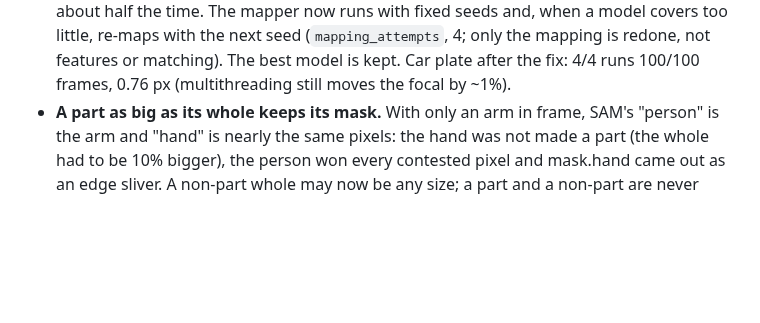
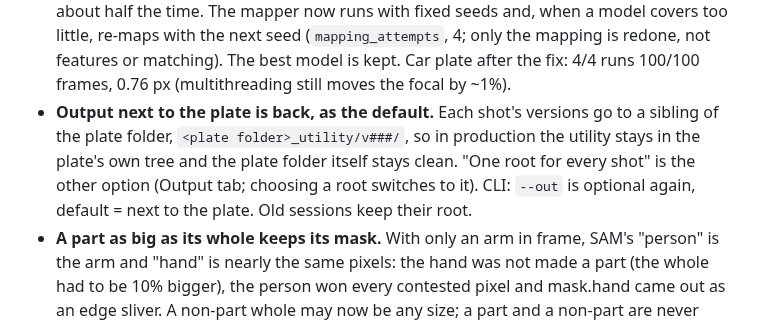
Before and after one commit to lettidude/LiveActionAOV, a Markdown page: CHANGELOG.md, the part around the change. GitHub-like rendering; blank space fills up the shorter version.

```diff
--- a/CHANGELOG.md
+++ b/CHANGELOG.md
@@ -29,6 +29,12 @@ uses [semantic versioning](https://semver.org/).
   (`mapping_attempts`, 4; only the mapping is redone, not features or
   matching). The best model is kept. Car plate after the fix: 4/4 runs
   100/100 frames, 0.76 px (multithreading still moves the focal by ~1%).
+- **Output next to the plate is back, as the default.** Each shot's versions
+  go to a sibling of the plate folder, `<plate folder>_utility/v###/`, so in
+  production the utility stays in the plate's own tree and the plate folder
+  itself stays clean. "One root for every shot" is the other option (Output
+  tab; choosing a root switches to it). CLI: `--out` is optional again,
+  default = next to the plate. Old sessions keep their root.
 - **A part as big as its whole keeps its mask.** With only an arm in frame,
   SAM's "person" is the arm and "hand" is nearly the same pixels: the hand
   was not made a part (the whole had to be 10% bigger), the person won every
```
Also changed, not shown: README.md (+5 -4 lines), docs/img/gui-loaded-shot.jpg, 11 other files.
